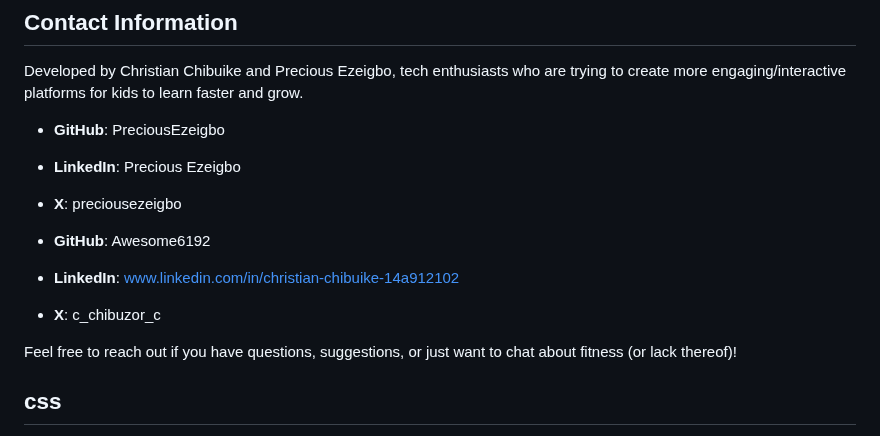
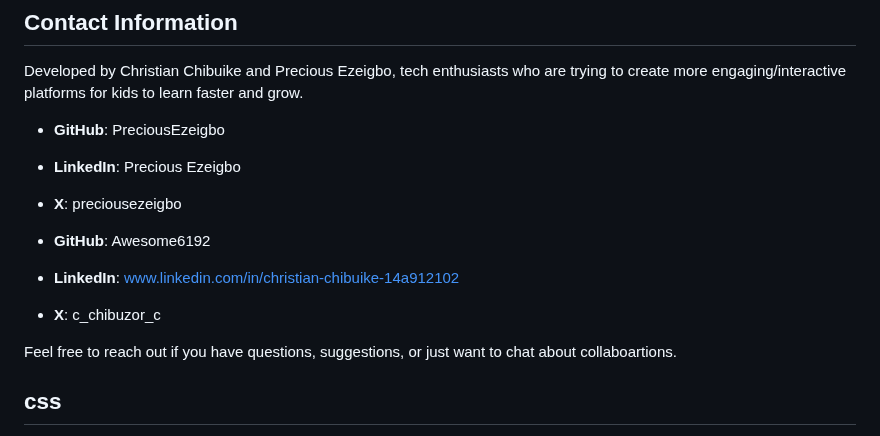
Before and after one commit to PreciousEzeigbo/Thinky-Tots, a Markdown page: README.md, the part around the change. Drawn GitHub-style.

```diff
--- a/README.md
+++ b/README.md
@@ -105,11 +105,12 @@ Developed by Christian Chibuike and Precious Ezeigbo, tech enthusiasts who are t
 - **LinkedIn**: Precious Ezeigbo
 - **X**: preciousezeigbo
 
+
 - **GitHub**: Awesome6192
 - **LinkedIn**: www.linkedin.com/in/christian-chibuike-14a912102
 - **X**: c_chibuzor_c
 
-Feel free to reach out if you have questions, suggestions, or just want to chat about fitness (or lack thereof)!
+Feel free to reach out if you have questions, suggestions, or just want to chat about collaboartions.
 
 
 ## css
```
